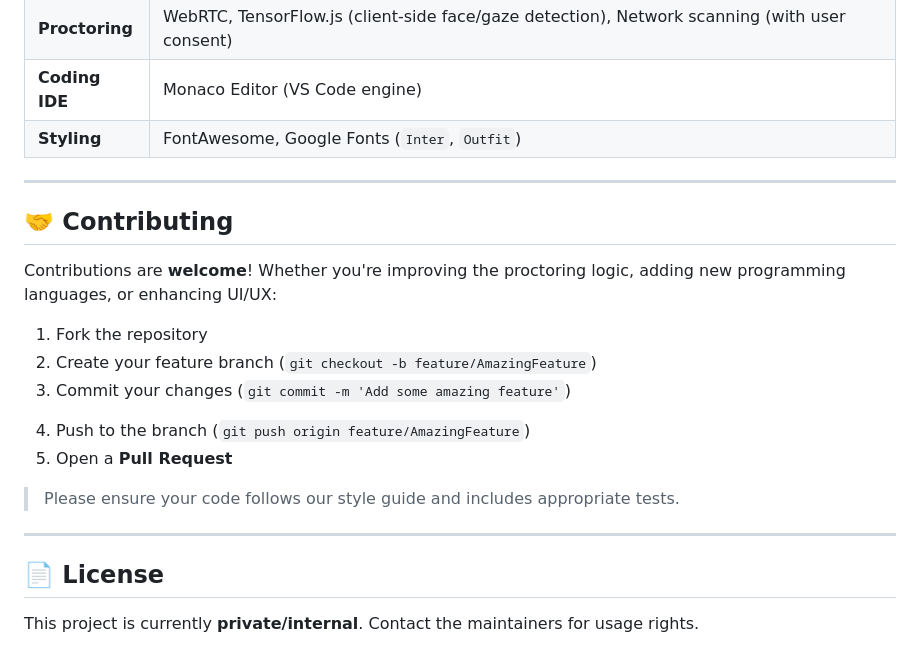
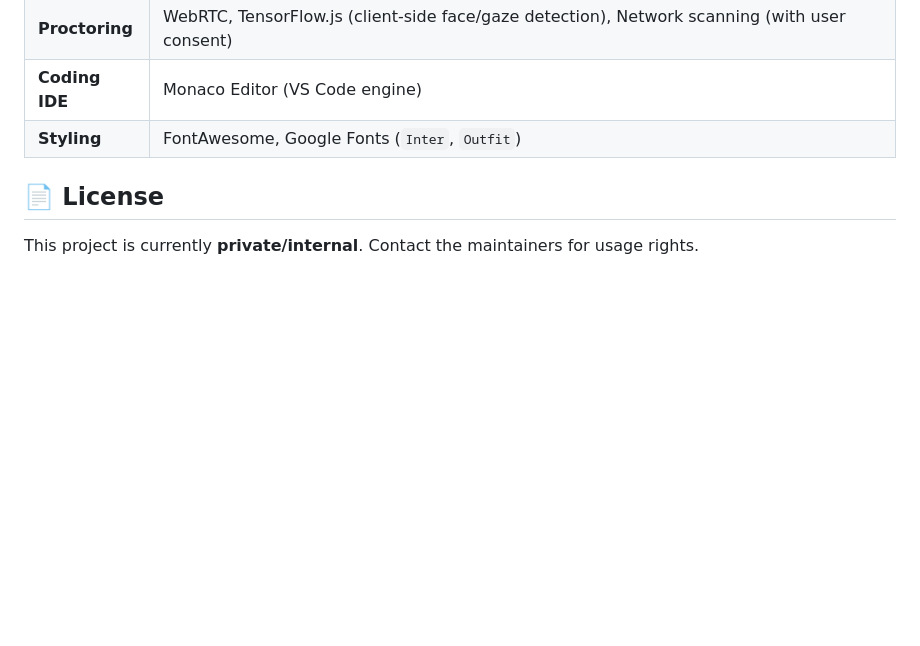
Before and after one commit to IKnowU27735300/AI_AITM, a Markdown page: README.md, the part around the change. Drawn GitHub-style; blank space fills up the shorter version.

```diff
--- a/README.md
+++ b/README.md
@@ -68,21 +68,6 @@ AI_AITITM is a next-generation, AI-powered educational platform designed to enha
 | **Coding IDE** | Monaco Editor (VS Code engine) |
 | **Styling**    | FontAwesome, Google Fonts (`Inter`, `Outfit`) |
 
----
-
-## 🤝 Contributing
-
-Contributions are **welcome**! Whether you're improving the proctoring logic, adding new programming languages, or enhancing UI/UX:
-
-1. Fork the repository
-2. Create your feature branch (`git checkout -b feature/AmazingFeature`)
-3. Commit your changes (`git commit -m 'Add some amazing feature'`)
-4) Push to the branch (`git push origin feature/AmazingFeature`)
-5) Open a **Pull Request**
-
-> Please ensure your code follows our style guide and includes appropriate tests.
-
----
 
 ## 📄 License
 
```
